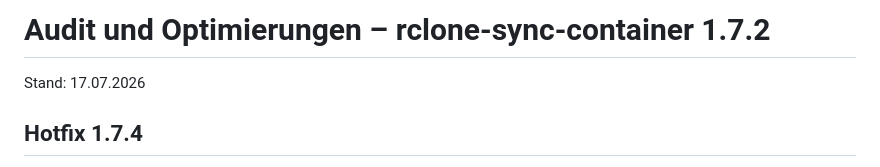
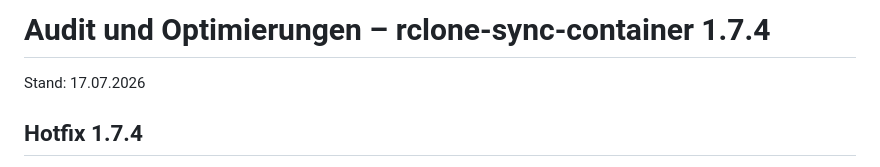
Before and after one commit to oliverzimmermann1986-debug/Rclone, a Markdown page: OPTIMIERUNGEN.md, the part around the change. GitHub-like rendering.

Commit message:
docs: Changelog für 1.7.4 konsolidiert

```diff
--- a/OPTIMIERUNGEN.md
+++ b/OPTIMIERUNGEN.md
@@ -1,4 +1,4 @@
-# Audit und Optimierungen – rclone-sync-container 1.7.2
+# Audit und Optimierungen – rclone-sync-container 1.7.4
 
 Stand: 17.07.2026
 
```
